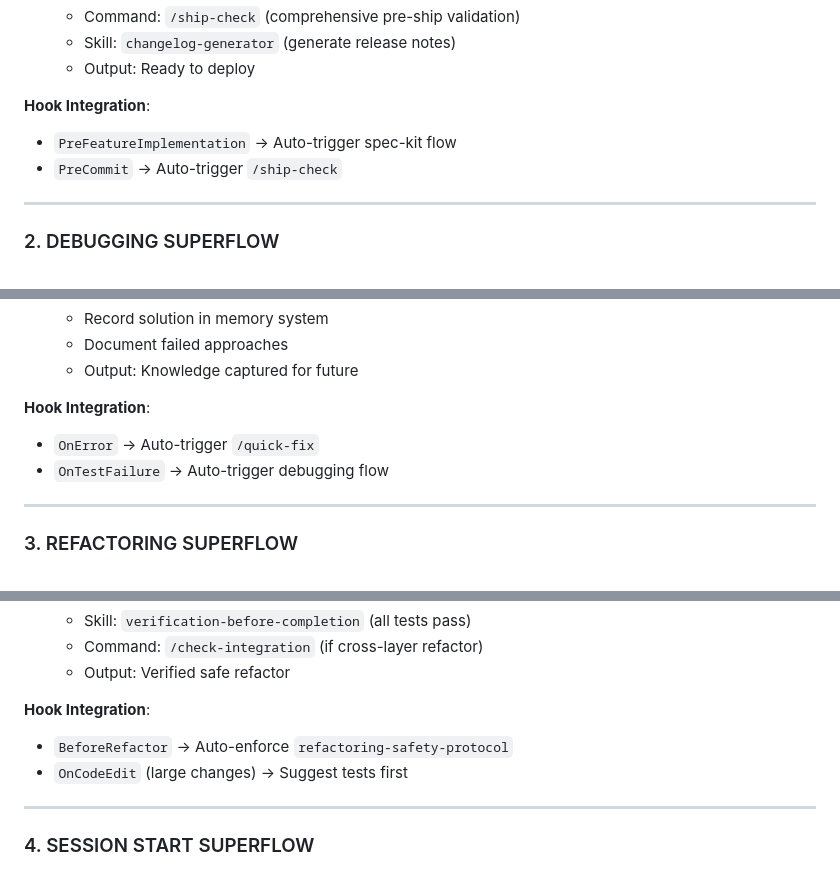
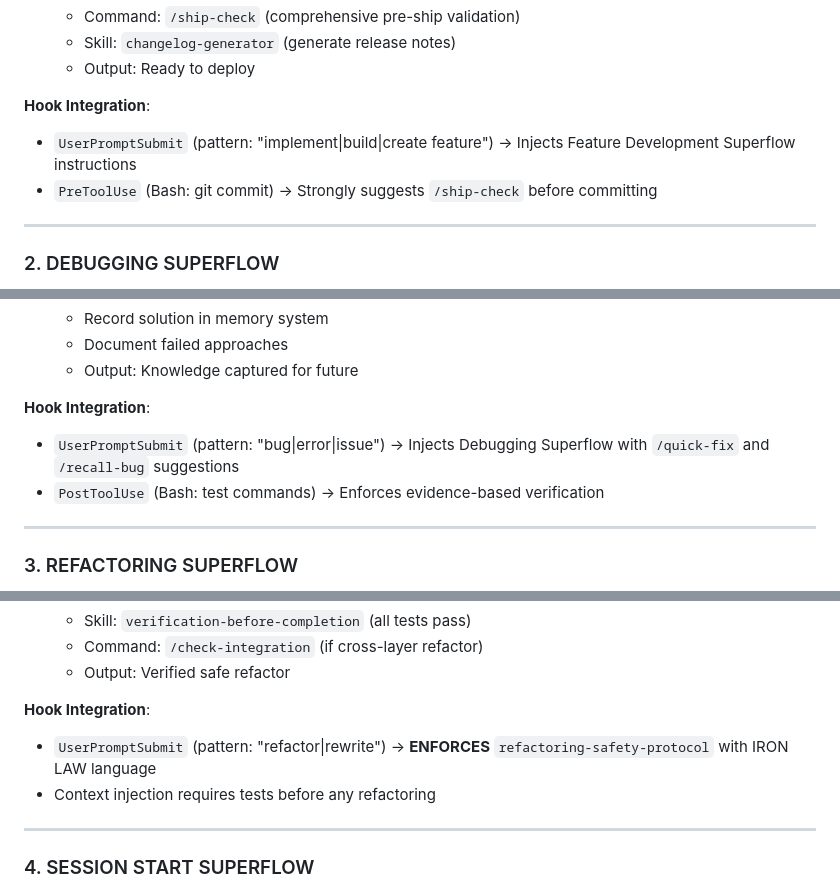
Before and after one commit to Vhailors/Skills, a Markdown page: developer-skills-plugin/SUPERFLOWS.md, 3 parts joined by grey strips. Drawn GitHub-style.

```diff
--- a/developer-skills-plugin/SUPERFLOWS.md
+++ b/developer-skills-plugin/SUPERFLOWS.md
@@ -52,8 +52,8 @@ Session Context → Spec Phase → Design Phase → Implementation → Verificat
    - Output: Ready to deploy
 
 **Hook Integration**:
-- `PreFeatureImplementation` → Auto-trigger spec-kit flow
-- `PreCommit` → Auto-trigger `/ship-check`
+- `UserPromptSubmit` (pattern: "implement|build|create feature") → Injects Feature Development Superflow instructions
+- `PreToolUse` (Bash: git commit) → Strongly suggests `/ship-check` before committing
 
 ---
 
@@ -99,8 +99,8 @@ Quick Memory Check → Systematic Analysis → Understanding → Fix → Verify
    - Output: Knowledge captured for future
 
 **Hook Integration**:
-- `OnError` → Auto-trigger `/quick-fix`
-- `OnTestFailure` → Auto-trigger debugging flow
+- `UserPromptSubmit` (pattern: "bug|error|issue") → Injects Debugging Superflow with `/quick-fix` and `/recall-bug` suggestions
+- `PostToolUse` (Bash: test commands) → Enforces evidence-based verification
 
 ---
 
@@ -140,8 +140,8 @@ Understand → Safety Check → Plan → Execute → Verify
    - Output: Verified safe refactor
 
 **Hook Integration**:
-- `BeforeRefactor` → Auto-enforce `refactoring-safety-protocol`
-- `OnCodeEdit` (large changes) → Suggest tests first
+- `UserPromptSubmit` (pattern: "refactor|rewrite") → **ENFORCES** `refactoring-safety-protocol` with IRON LAW language
+- Context injection requires tests before any refactoring
 
 ---
 
```
Also changed, not shown: other parts of developer-skills-plugin/SUPERFLOWS.md (+27 -32 lines).
